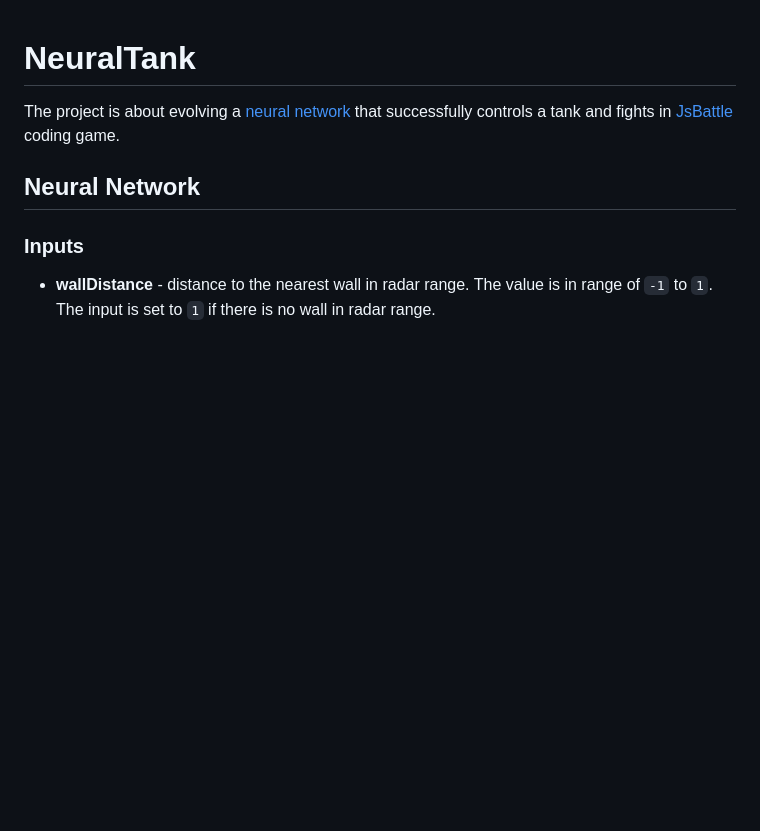
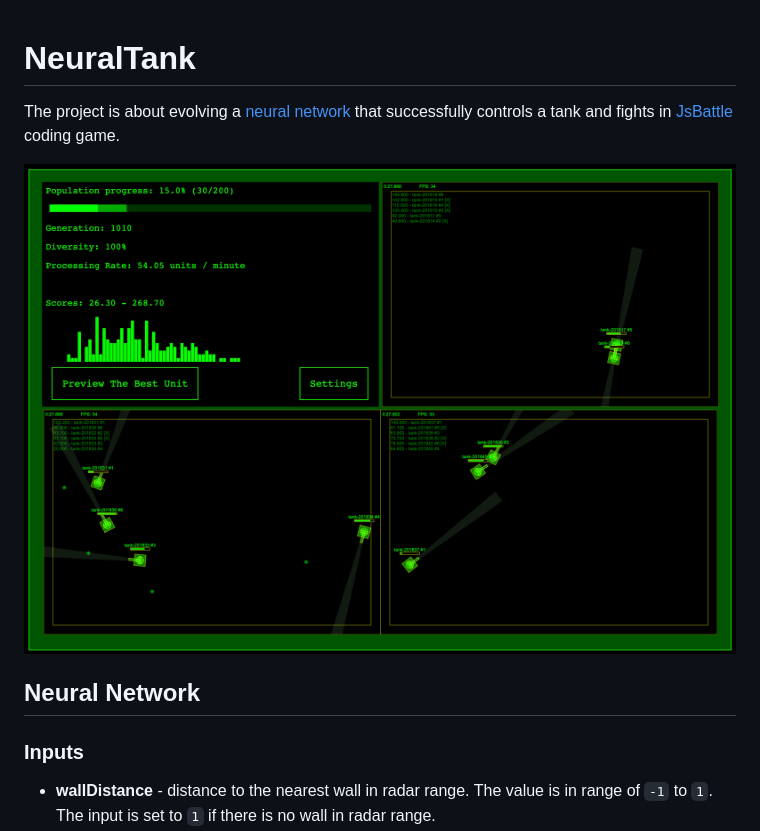
Before and after one commit to jamro/neuraltank, a Markdown page: README.md, the part around the change. Rendered like a GitHub page; pictures changed too: screenshot.png (added); blank space fills up the shorter version.

Commit message:
docs: add screenshot to readme

```diff
--- a/README.md
+++ b/README.md
@@ -1,5 +1,7 @@
 # NeuralTank
 The project is about evolving a [neural network](https://en.wikipedia.org/wiki/Neural_network) that successfully controls a tank and fights in [JsBattle](https://jsbattle.jmrlab.com) coding game.
+
+![Screenshot](./screenshot.png)
 
 ## Neural Network
 ### Inputs
```
